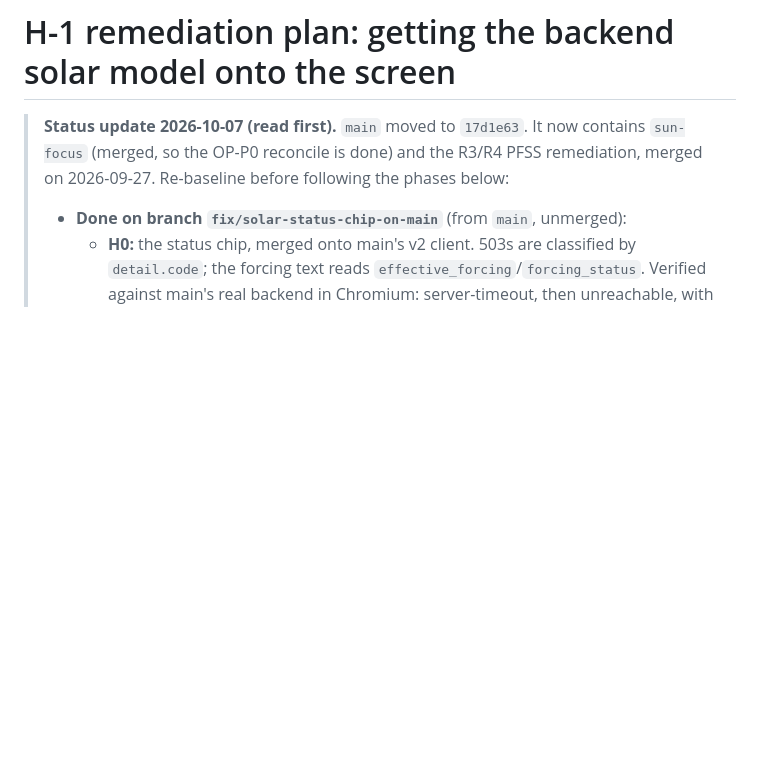
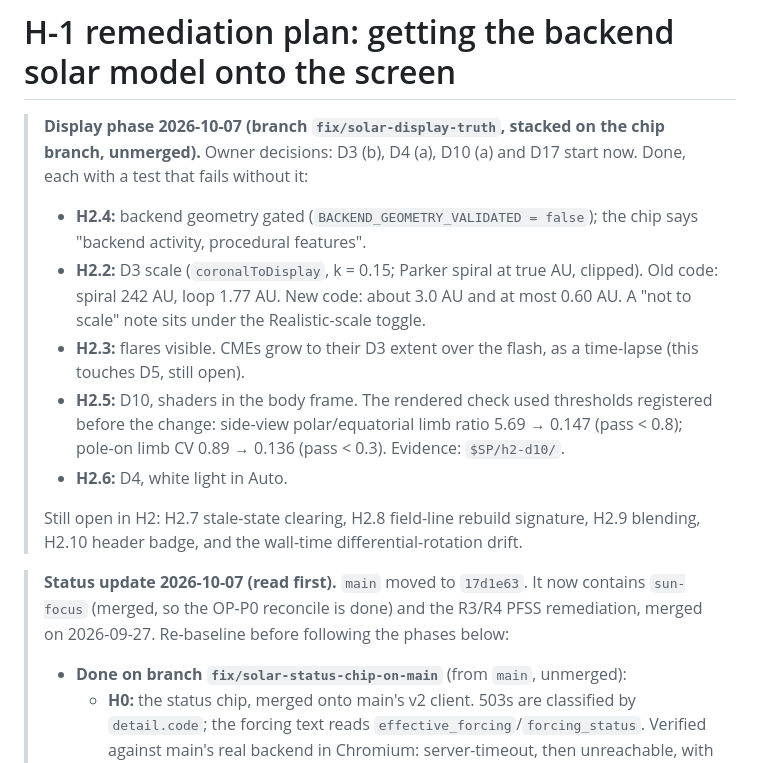
Before and after one commit to vkorotkikh/solar-system-realistic-sim, a Markdown page: agent-notes/H1_SOLAR_DELIVERY_PLAN_2026-09-25.md, the part around the change. GitHub-like rendering; blank space fills up the shorter version.

Commit message:
docs(solar): record the H2 display phase in the plan status
Co-Authored-By: Claude Opus 5.5 (1M context) <noreply@anthropic.com>

```diff
--- a/agent-notes/H1_SOLAR_DELIVERY_PLAN_2026-09-25.md
+++ b/agent-notes/H1_SOLAR_DELIVERY_PLAN_2026-09-25.md
@@ -1,4 +1,18 @@
 # H-1 remediation plan: getting the backend solar model onto the screen
+
+> **Display phase 2026-10-07 (branch `fix/solar-display-truth`, stacked on the chip branch, unmerged).** Owner decisions:
+> D3 (b), D4 (a), D10 (a) and D17 start now. Done, each with a test that fails without it:
+> - **H2.4:** backend geometry gated (`BACKEND_GEOMETRY_VALIDATED = false`); the chip says "backend activity, procedural features".
+> - **H2.2:** D3 scale (`coronalToDisplay`, k = 0.15; Parker spiral at true AU, clipped). Old code: spiral 242 AU, loop 1.77 AU.
+>   New code: about 3.0 AU and at most 0.60 AU. A "not to scale" note sits under the Realistic-scale toggle.
+> - **H2.3:** flares visible. CMEs grow to their D3 extent over the flash, as a time-lapse (this touches D5, still open).
+> - **H2.5:** D10, shaders in the body frame. The rendered check used thresholds registered before the change: side-view
+>   polar/equatorial limb ratio 5.69 → 0.147 (pass < 0.8); pole-on limb CV 0.89 → 0.136 (pass < 0.3).
+>   Evidence: `$SP/h2-d10/`.
+> - **H2.6:** D4, white light in Auto.
+>
+> Still open in H2: H2.7 stale-state clearing, H2.8 field-line rebuild signature, H2.9 blending, H2.10 header badge, and the
+> wall-time differential-rotation drift.
 
 > **Status update 2026-10-07 (read first).** `main` moved to `17d1e63`. It now contains `sun-focus` (merged, so the
 > OP-P0 reconcile is done) and the R3/R4 PFSS remediation, merged on 2026-09-27. Re-baseline before following the phases below:
```
